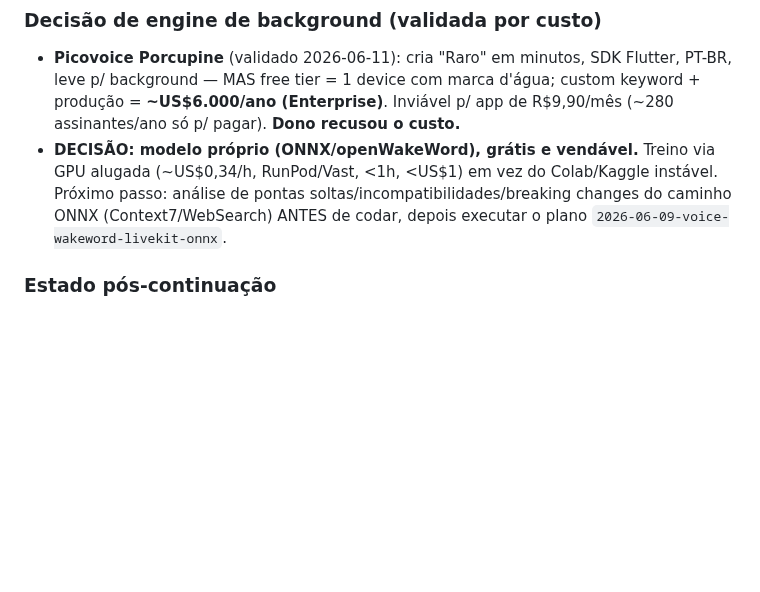
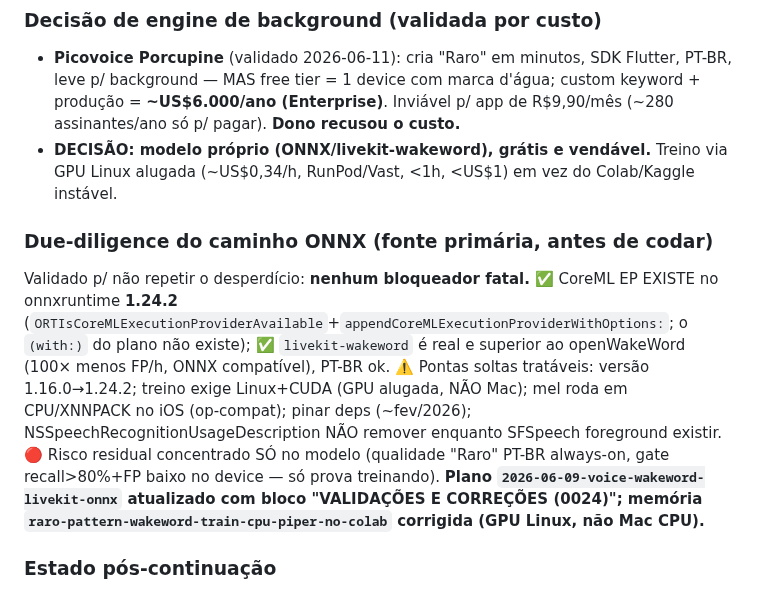
Before and after one commit to ZenniTTy/raro.com, a Markdown page: docs/sessions/0024-s2c-voice-sfspeech-works-recycle-fix-deadend-refuted.md, the part around the change. Rendered like a GitHub page; blank space fills up the shorter version.

Commit message:
docs(docs): due-diligence onnx validada (1.24.2, coreml ep existe, livekit-wakeword, gpu linux)
corrige plano voz wake-word com bloco de validacoes (sessao 0024, fonte primaria):
- onnxruntime 1.24.2 (nao 1.16.0); coreml ep existe (appendCoreMLExecutionProviderWithOptions:)
- mel roda em cpu/xnnpack no ios (op-compat); livekit-wakeword > openwakeword
- treino exige linux+cuda (gpu alugada, nao mac); pinar deps; nsspeech nao remover
- risco residual so no modelo (qualidade raro pt-br always-on, gate device)
nenhum bloqueador fatal; crux de background ja provado (37c863c + nota)

```diff
--- a/docs/sessions/0024-s2c-voice-sfspeech-works-recycle-fix-deadend-refuted.md
+++ b/docs/sessions/0024-s2c-voice-sfspeech-works-recycle-fix-deadend-refuted.md
@@ -88,7 +88,10 @@ Experimento `BackgroundAudioProbe` (sonda descartável no AppDelegate, depois re
 
 ### Decisão de engine de background (validada por custo)
 - **Picovoice Porcupine** (validado 2026-06-11): cria "Raro" em minutos, SDK Flutter, PT-BR, leve p/ background — MAS free tier = 1 device com marca d'água; custom keyword + produção = **~US$6.000/ano (Enterprise)**. Inviável p/ app de R$9,90/mês (~280 assinantes/ano só p/ pagar). **Dono recusou o custo.**
-- **DECISÃO: modelo próprio (ONNX/openWakeWord), grátis e vendável.** Treino via GPU alugada (~US$0,34/h, RunPod/Vast, <1h, <US$1) em vez do Colab/Kaggle instável. Próximo passo: análise de pontas soltas/incompatibilidades/breaking changes do caminho ONNX (Context7/WebSearch) ANTES de codar, depois executar o plano `2026-06-09-voice-wakeword-livekit-onnx`.
+- **DECISÃO: modelo próprio (ONNX/livekit-wakeword), grátis e vendável.** Treino via GPU Linux alugada (~US$0,34/h, RunPod/Vast, <1h, <US$1) em vez do Colab/Kaggle instável.
+
+### Due-diligence do caminho ONNX (fonte primária, antes de codar)
+Validado p/ não repetir o desperdício: **nenhum bloqueador fatal.** ✅ CoreML EP EXISTE no onnxruntime **1.24.2** (`ORTIsCoreMLExecutionProviderAvailable`+`appendCoreMLExecutionProviderWithOptions:`; o `(with:)` do plano não existe); ✅ `livekit-wakeword` é real e superior ao openWakeWord (100× menos FP/h, ONNX compatível), PT-BR ok. ⚠️ Pontas soltas tratáveis: versão 1.16.0→1.24.2; treino exige Linux+CUDA (GPU alugada, NÃO Mac); mel roda em CPU/XNNPACK no iOS (op-compat); pinar deps (~fev/2026); NSSpeechRecognitionUsageDescription NÃO remover enquanto SFSpeech foreground existir. 🔴 Risco residual concentrado SÓ no modelo (qualidade "Raro" PT-BR always-on, gate recall>80%+FP baixo no device — só prova treinando). **Plano `2026-06-09-voice-wakeword-livekit-onnx` atualizado com bloco "VALIDAÇÕES E CORREÇÕES (0024)"; memória `raro-pattern-wakeword-train-cpu-piper-no-colab` corrigida (GPU Linux, não Mac CPU).**
 
 ### Estado pós-continuação
 - Foreground SFSpeech: funcionando e commitado (a43421a). Sonda revertida.
```
Also changed, not shown: 1 other file.
